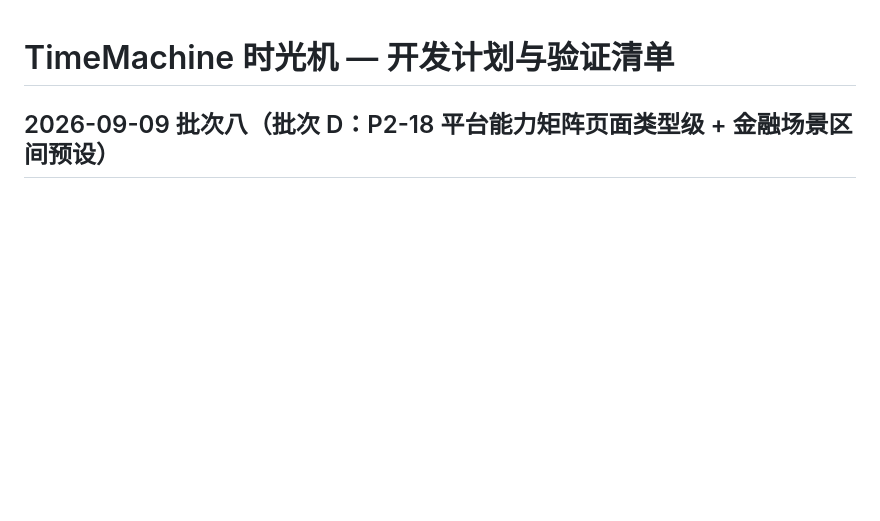
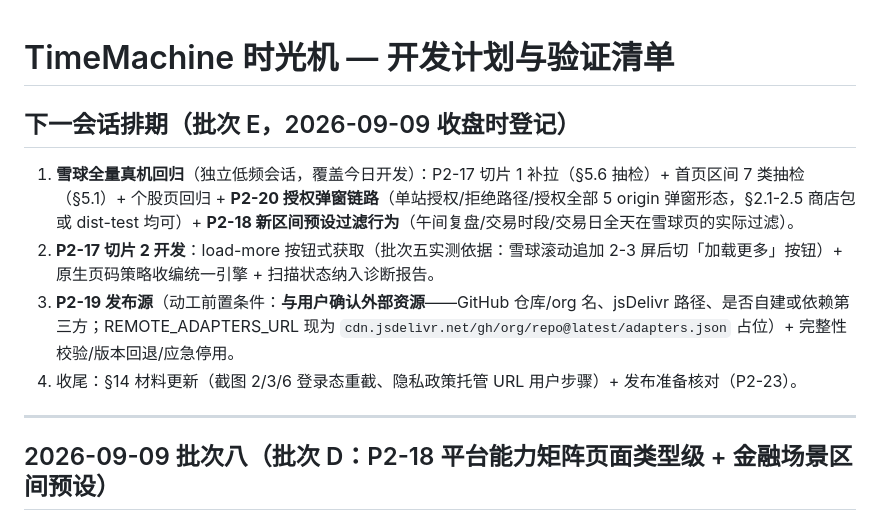
Before and after one commit to jin2lv/chrome_time_filter, a Markdown page: DEV-PLAN.md, the part around the change. GitHub-like rendering; blank space fills up the shorter version.

Commit message:
docs: schedule batch E (regression, slice 2, release source) and sync planning docs

```diff
--- a/DEV-PLAN.md
+++ b/DEV-PLAN.md
@@ -1,4 +1,13 @@
 # TimeMachine 时光机 — 开发计划与验证清单
+
+## 下一会话排期（批次 E，2026-09-09 收盘时登记）
+
+1. **雪球全量真机回归**（独立低频会话，覆盖今日开发）：P2-17 切片 1 补拉（§5.6 抽检）+ 首页区间 7 类抽检（§5.1）+ 个股页回归 + **P2-20 授权弹窗链路**（单站授权/拒绝路径/授权全部 5 origin 弹窗形态，§2.1-2.5 商店包或 dist-test 均可）+ **P2-18 新区间预设过滤行为**（午间复盘/交易时段/交易日全天在雪球页的实际过滤）。
+2. **P2-17 切片 2 开发**：load-more 按钮式获取（批次五实测依据：雪球滚动追加 2-3 屏后切「加载更多」按钮）+ 原生页码策略收编统一引擎 + 扫描状态纳入诊断报告。
+3. **P2-19 发布源**（动工前置条件：**与用户确认外部资源**——GitHub 仓库/org 名、jsDelivr 路径、是否自建或依赖第三方；REMOTE_ADAPTERS_URL 现为 `cdn.jsdelivr.net/gh/org/repo@latest/adapters.json` 占位）+ 完整性校验/版本回退/应急停用。
+4. 收尾：§14 材料更新（截图 2/3/6 登录态重截、隐私政策托管 URL 用户步骤）+ 发布准备核对（P2-23）。
+
+---
 
 ## 2026-09-09 批次八（批次 D：P2-18 平台能力矩阵页面类型级 + 金融场景区间预设）
 
```
